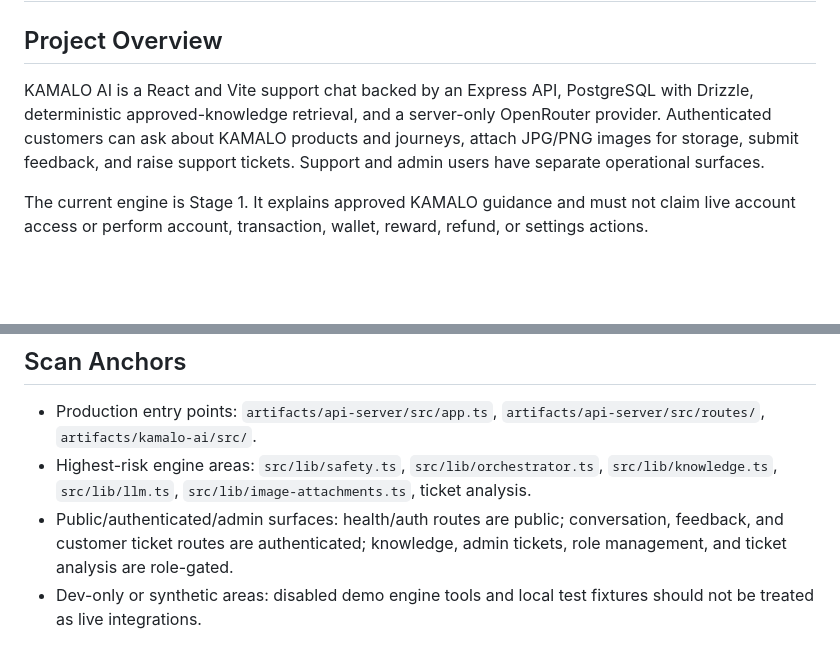
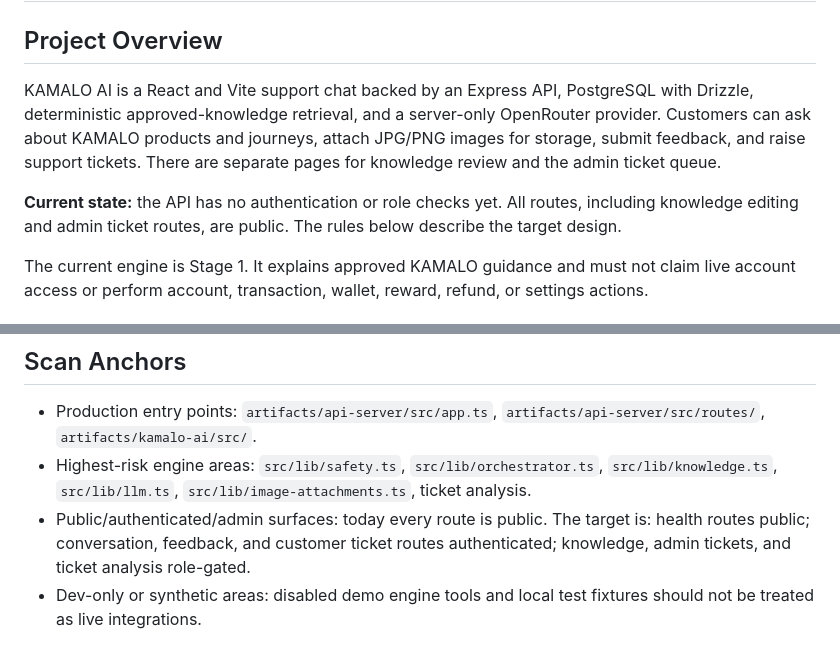
Before and after one commit to trynayash/Kamalo-Support-Assistant, a Markdown page: threat_model.md, 2 parts joined by grey strips. Rendered like a GitHub page; blank space fills up the shorter version.

```diff
--- a/threat_model.md
+++ b/threat_model.md
@@ -2,7 +2,9 @@
 
 ## Project Overview
 
-KAMALO AI is a React and Vite support chat backed by an Express API, PostgreSQL with Drizzle, deterministic approved-knowledge retrieval, and a server-only OpenRouter provider. Authenticated customers can ask about KAMALO products and journeys, attach JPG/PNG images for storage, submit feedback, and raise support tickets. Support and admin users have separate operational surfaces.
+KAMALO AI is a React and Vite support chat backed by an Express API, PostgreSQL with Drizzle, deterministic approved-knowledge retrieval, and a server-only OpenRouter provider. Customers can ask about KAMALO products and journeys, attach JPG/PNG images for storage, submit feedback, and raise support tickets. There are separate pages for knowledge review and the admin ticket queue.
+
+**Current state:** the API has no authentication or role checks yet. All routes, including knowledge editing and admin ticket routes, are public. The rules below describe the target design.
 
 The current engine is Stage 1. It explains approved KAMALO guidance and must not claim live account access or perform account, transaction, wallet, reward, refund, or settings actions.
 
@@ -28,7 +30,7 @@ The current engine is Stage 1. It explains approved KAMALO guidance and must not
 
 - Production entry points: `artifacts/api-server/src/app.ts`, `artifacts/api-server/src/routes/`, `artifacts/kamalo-ai/src/`.
 - Highest-risk engine areas: `src/lib/safety.ts`, `src/lib/orchestrator.ts`, `src/lib/knowledge.ts`, `src/lib/llm.ts`, `src/lib/image-attachments.ts`, ticket analysis.
-- Public/authenticated/admin surfaces: health/auth routes are public; conversation, feedback, and customer ticket routes are authenticated; knowledge, admin tickets, role management, and ticket analysis are role-gated.
+- Public/authenticated/admin surfaces: today every route is public. The target is: health routes public; conversation, feedback, and customer ticket routes authenticated; knowledge, admin tickets, and ticket analysis role-gated.
 - Dev-only or synthetic areas: disabled demo engine tools and local test fixtures should not be treated as live integrations.
 
 ## Threat Categories
```
Also changed, not shown: PROJECT_STRUCTURE.md (+2 -4 lines), README.md (+8 -6 lines).
